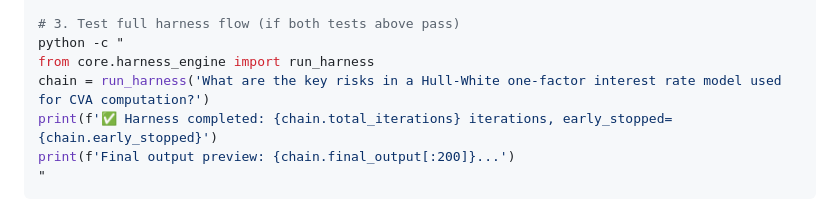
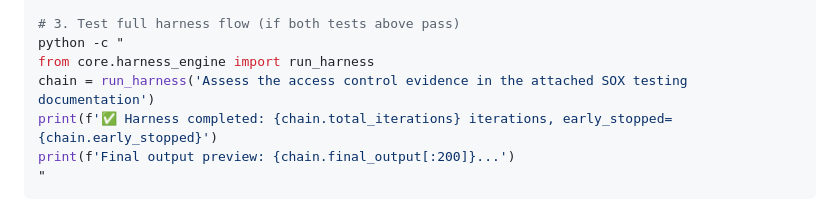
Before and after one commit to vkr1729/CritiqueFlow, a Markdown page: API_SETUP_GUIDE.md, the part around the change. GitHub-like rendering.

Commit message:
Generalize prompt in API setup guide

```diff
--- a/API_SETUP_GUIDE.md
+++ b/API_SETUP_GUIDE.md
@@ -172,7 +172,7 @@ except:
 # 3. Test full harness flow (if both tests above pass)
 python -c "
 from core.harness_engine import run_harness
-chain = run_harness('What are the key risks in a Hull-White one-factor interest rate model used for CVA computation?')
+chain = run_harness('Assess the access control evidence in the attached SOX testing documentation')
 print(f'✅ Harness completed: {chain.total_iterations} iterations, early_stopped={chain.early_stopped}')
 print(f'Final output preview: {chain.final_output[:200]}...')
 "
```
